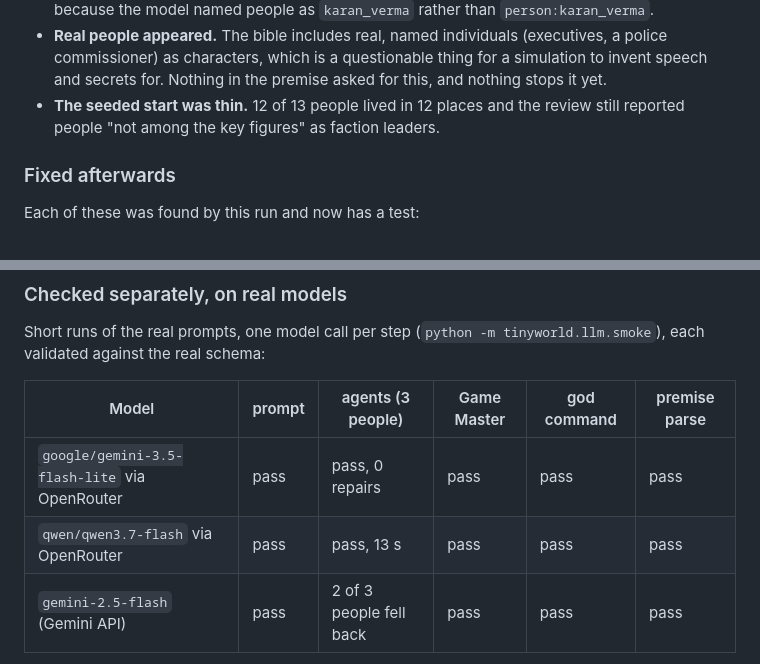
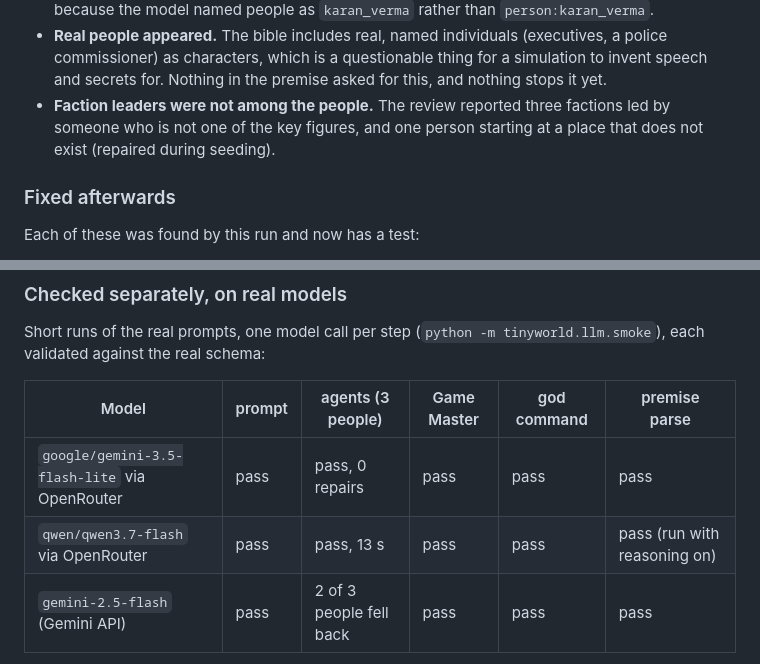
Before and after one commit to faizdevx/tinyworld, a Markdown page: README.md, 2 parts joined by grey strips. GitHub-like rendering.

Commit message:
README: state only what the run showed about the review findings

```diff
--- a/README.md
+++ b/README.md
@@ -196,8 +196,9 @@ model. Read the following before the screenshots above.
   (executives, a police commissioner) as characters, which is a questionable
   thing for a simulation to invent speech and secrets for. Nothing in the
   premise asked for this, and nothing stops it yet.
-- **The seeded start was thin.** 12 of 13 people lived in 12 places and the
-  review still reported people "not among the key figures" as faction leaders.
+- **Faction leaders were not among the people.** The review reported three
+  factions led by someone who is not one of the key figures, and one person
+  starting at a place that does not exist (repaired during seeding).
 
 ### Fixed afterwards
 
@@ -219,7 +220,7 @@ Short runs of the real prompts, one model call per step
 | Model | prompt | agents (3 people) | Game Master | god command | premise parse |
 |---|---|---|---|---|---|
 | `google/gemini-3.5-flash-lite` via OpenRouter | pass | pass, 0 repairs | pass | pass | pass |
-| `qwen/qwen3.7-flash` via OpenRouter | pass | pass, 13 s | pass | pass | pass |
+| `qwen/qwen3.7-flash` via OpenRouter | pass | pass, 13 s | pass | pass | pass (run with reasoning on) |
 | `gemini-2.5-flash` (Gemini API) | pass | 2 of 3 people fell back | pass | pass | pass |
 
 The Gemini fallbacks were the same missing-prefix bug as above, fixed since.
```
